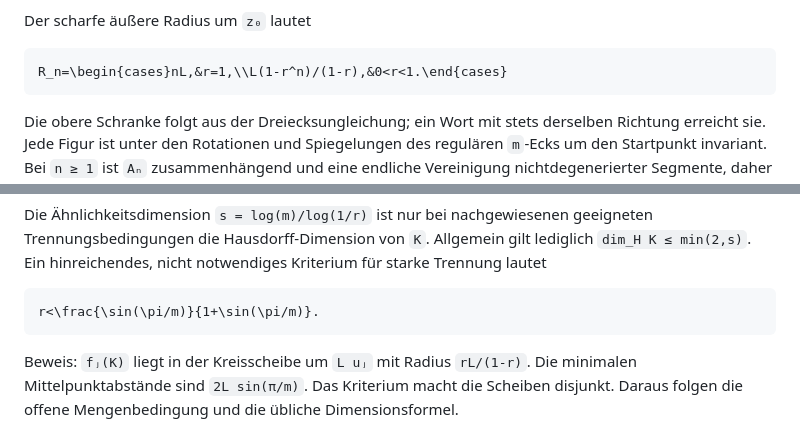
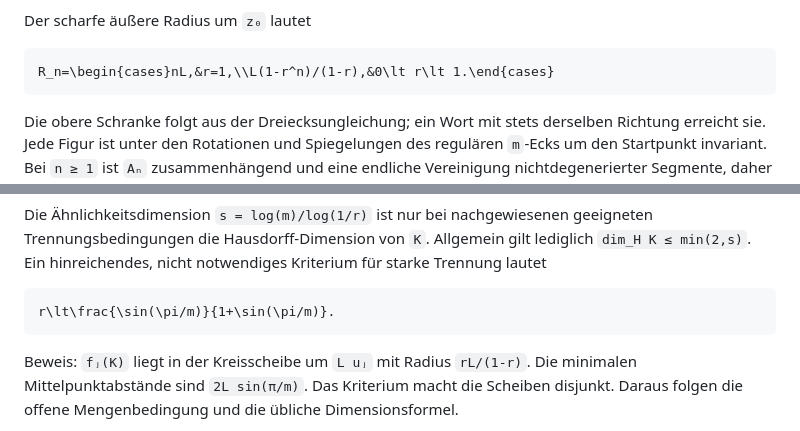
Before and after one commit to maadler/adler-fractal, a Markdown page: docs/SPEZIFIKATION.md, 2 parts joined by grey strips. Drawn GitHub-style.

Commit message:
Write the less-than signs of two formulas as \lt
GitHub failed to render the case distinction for the outer radius
("Missing \end{cases}"): a less-than sign followed by a letter is
taken for the start of an HTML tag.

````diff
--- a/docs/SPEZIFIKATION.md
+++ b/docs/SPEZIFIKATION.md
@@ -77,7 +77,7 @@ Die summierte Länge mit Zeichenmultiplizität ist `L m ∑ₖ₌₀ⁿ⁻¹ (m
 Der scharfe äußere Radius um `z₀` lautet
 
 ```math
-R_n=\begin{cases}nL,&r=1,\\L(1-r^n)/(1-r),&0<r<1.\end{cases}
+R_n=\begin{cases}nL,&r=1,\\L(1-r^n)/(1-r),&0\lt r\lt 1.\end{cases}
 ```
 
 Die obere Schranke folgt aus der Dreiecksungleichung; ein Wort mit stets derselben Richtung erreicht sie. Jede Figur ist unter den Rotationen und Spiegelungen des regulären `m`-Ecks um den Startpunkt invariant. Bei `n ≥ 1` ist `Aₙ` zusammenhängend und eine endliche Vereinigung nichtdegenerierter Segmente, daher `dim_H Aₙ = 1`.
@@ -161,7 +161,7 @@ Linienabschluss und Endpunktmenge fallen genau dann zusammen, wenn der Anfangsst
 Die Ähnlichkeitsdimension `s = log(m)/log(1/r)` ist nur bei nachgewiesenen geeigneten Trennungsbedingungen die Hausdorff-Dimension von `K`. Allgemein gilt lediglich `dim_H K ≤ min(2,s)`. Ein hinreichendes, nicht notwendiges Kriterium für starke Trennung lautet
 
 ```math
-r<\frac{\sin(\pi/m)}{1+\sin(\pi/m)}.
+r\lt\frac{\sin(\pi/m)}{1+\sin(\pi/m)}.
 ```
 
 Beweis: `fⱼ(K)` liegt in der Kreisscheibe um `L uⱼ` mit Radius `rL/(1-r)`. Die minimalen Mittelpunktabstände sind `2L sin(π/m)`. Das Kriterium macht die Scheiben disjunkt. Daraus folgen die offene Mengenbedingung und die übliche Dimensionsformel.
````
